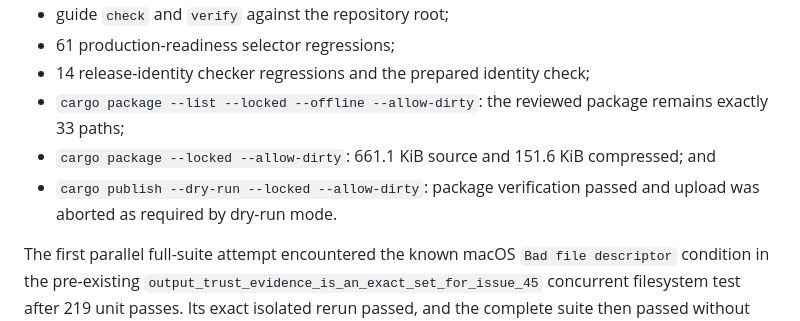
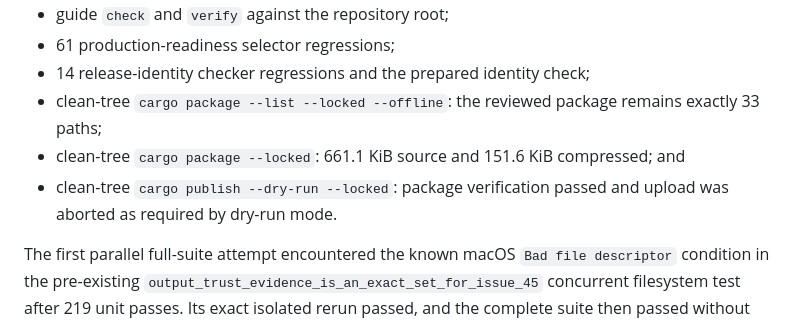
Before and after one commit to plx/agentic-navigation-guide, a Markdown page: audits/2026-07-27-issue-68-specification-disposition.md, the part around the change. Drawn GitHub-style.

Commit message:
Record clean specification acceptance evidence

```diff
--- a/audits/2026-07-27-issue-68-specification-disposition.md
+++ b/audits/2026-07-27-issue-68-specification-disposition.md
@@ -186,12 +186,12 @@ The completed change passed:
 - guide `check` and `verify` against the repository root;
 - 61 production-readiness selector regressions;
 - 14 release-identity checker regressions and the prepared identity check;
-- `cargo package --list --locked --offline --allow-dirty`: the reviewed
-  package remains exactly 33 paths;
-- `cargo package --locked --allow-dirty`: 661.1 KiB source and 151.6 KiB
+- clean-tree `cargo package --list --locked --offline`: the reviewed package
+  remains exactly 33 paths;
+- clean-tree `cargo package --locked`: 661.1 KiB source and 151.6 KiB
   compressed; and
-- `cargo publish --dry-run --locked --allow-dirty`: package verification
-  passed and upload was aborted as required by dry-run mode.
+- clean-tree `cargo publish --dry-run --locked`: package verification passed
+  and upload was aborted as required by dry-run mode.
 
 The first parallel full-suite attempt encountered the known macOS
 `Bad file descriptor` condition in the pre-existing
```
